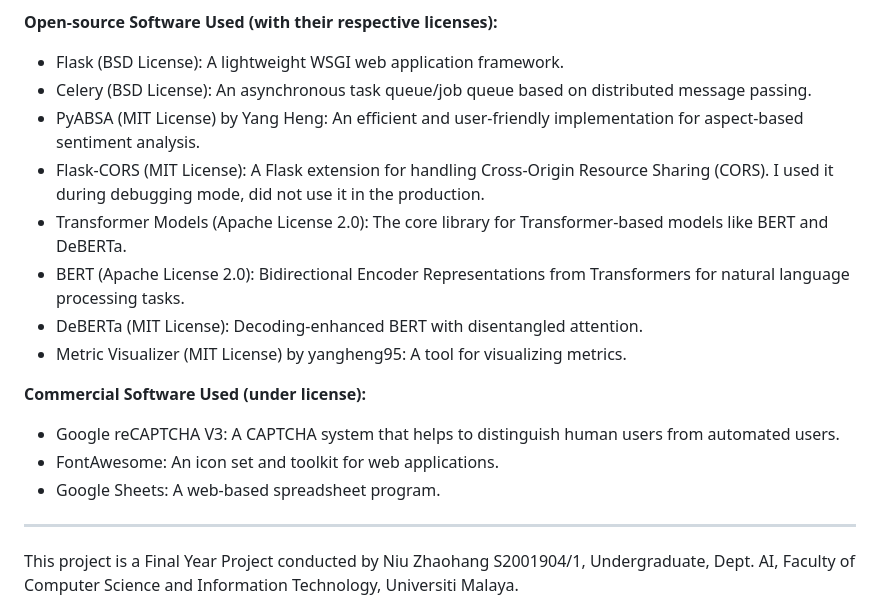
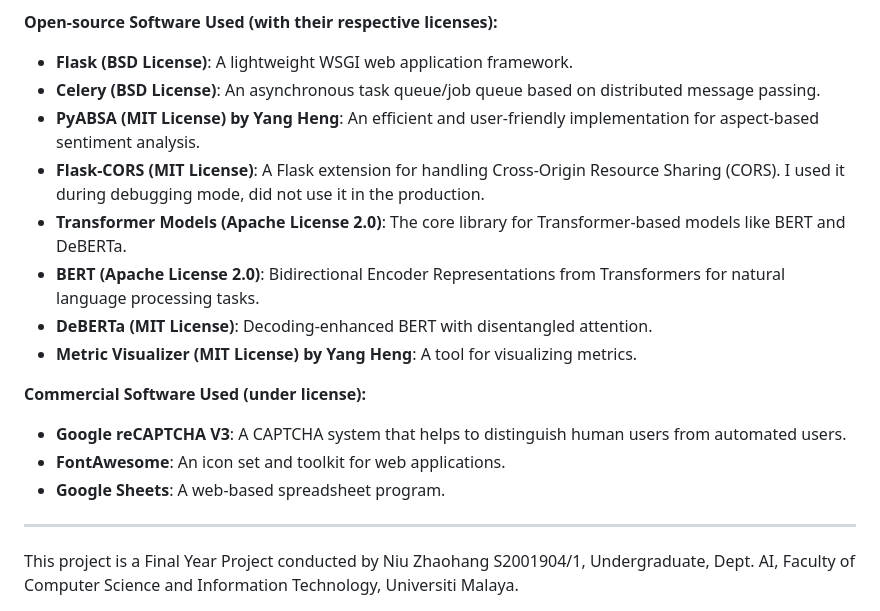
Before and after one commit to Koukotsukan/Aspect_based_Sentiment_Analysis_to_Get_Insights_into_Online_Shopping_Experience_The_Case_of_Alibaba, a Markdown page: README.md, the part around the change. Rendered like a GitHub page.

```diff
--- a/README.md
+++ b/README.md
@@ -95,19 +95,19 @@ Thank you for choosing to use this open-source project! We have adopted the MIT
 By adhering to these principles, you have the opportunity to collaborate with other developers and contribute to the growth of the open-source community. We appreciate your support and respect for the MIT License and hope you enjoy using this project!
 
 **Open-source Software Used (with their respective licenses):**
-* Flask (BSD License): A lightweight WSGI web application framework.
-* Celery (BSD License): An asynchronous task queue/job queue based on distributed message passing.
-* PyABSA (MIT License) by Yang Heng: An efficient and user-friendly implementation for aspect-based sentiment analysis.
-* Flask-CORS (MIT License): A Flask extension for handling Cross-Origin Resource Sharing (CORS). I used it during debugging mode, did not use it in the production.
-* Transformer Models (Apache License 2.0): The core library for Transformer-based models like BERT and DeBERTa.
-* BERT (Apache License 2.0): Bidirectional Encoder Representations from Transformers for natural language processing tasks.
-* DeBERTa (MIT License): Decoding-enhanced BERT with disentangled attention.
-* Metric Visualizer (MIT License) by yangheng95: A tool for visualizing metrics.
+* **Flask (BSD License)**: A lightweight WSGI web application framework.
+* **Celery (BSD License)**: An asynchronous task queue/job queue based on distributed message passing.
+* **PyABSA (MIT License) by Yang Heng**: An efficient and user-friendly implementation for aspect-based sentiment analysis.
+* **Flask-CORS (MIT License)**: A Flask extension for handling Cross-Origin Resource Sharing (CORS). I used it during debugging mode, did not use it in the production.
+* **Transformer Models (Apache License 2.0)**: The core library for Transformer-based models like BERT and DeBERTa.
+* **BERT (Apache License 2.0)**: Bidirectional Encoder Representations from Transformers for natural language processing tasks.
+* **DeBERTa (MIT License)**: Decoding-enhanced BERT with disentangled attention.
+* **Metric Visualizer (MIT License) by Yang Heng**: A tool for visualizing metrics.
 
 **Commercial Software Used (under license):**
-* Google reCAPTCHA V3: A CAPTCHA system that helps to distinguish human users from automated users.
-* FontAwesome: An icon set and toolkit for web applications.
-* Google Sheets: A web-based spreadsheet program.
+* **Google reCAPTCHA V3**: A CAPTCHA system that helps to distinguish human users from automated users.
+* **FontAwesome**: An icon set and toolkit for web applications.
+* **Google Sheets**: A web-based spreadsheet program.
 
 <hr>
 
```
